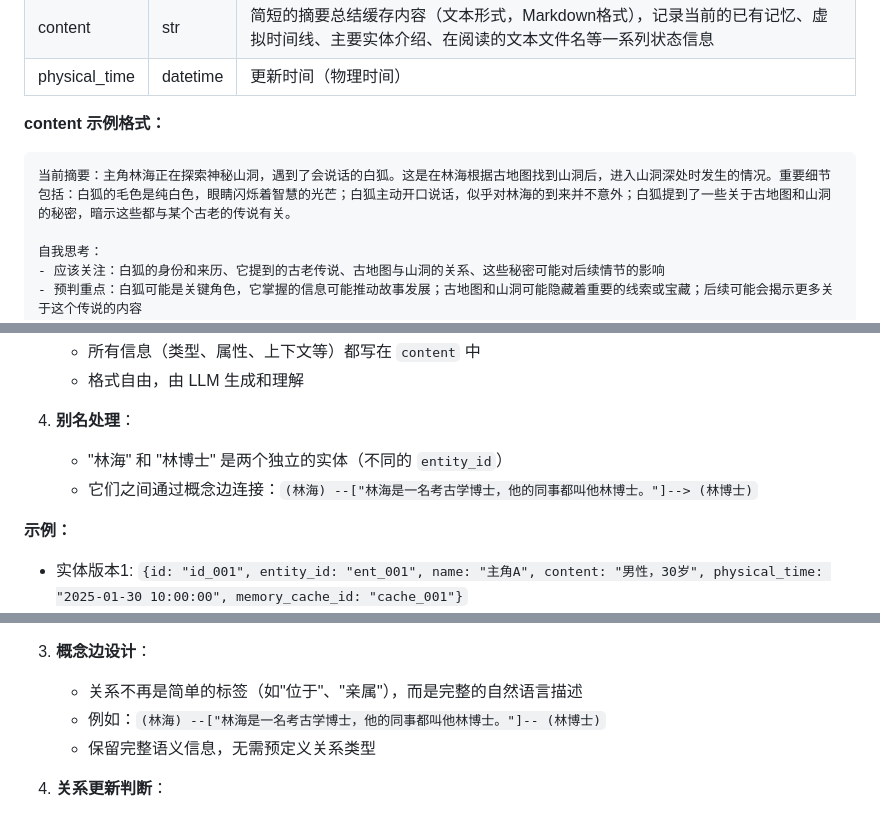
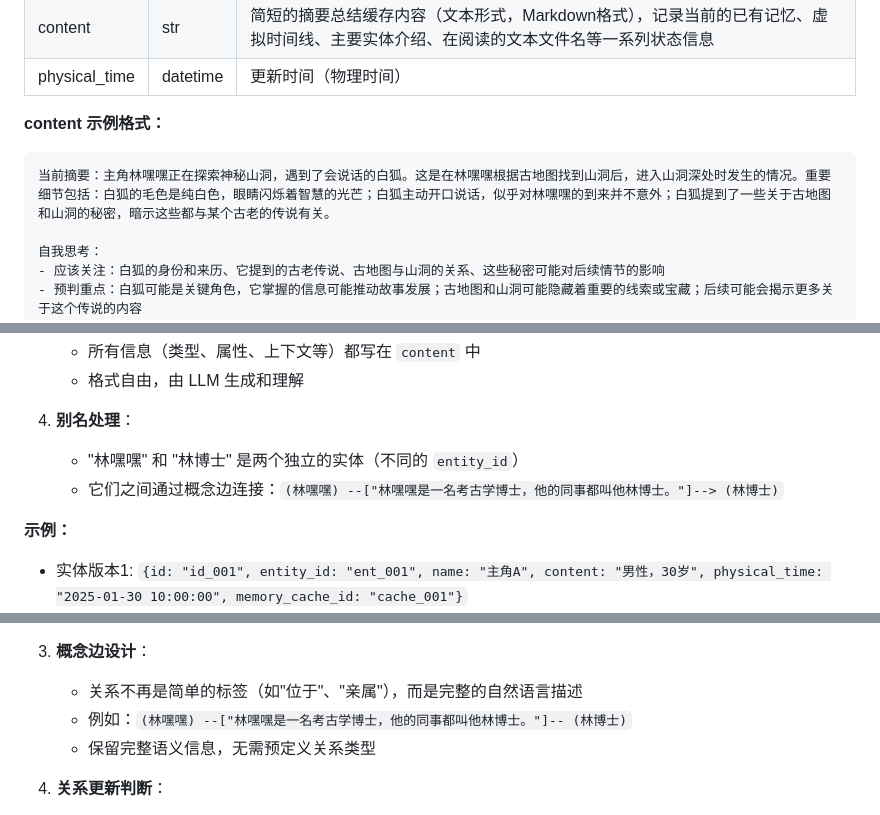
Before and after one commit to ngyygm/Temporal_Memory_Graph, a Markdown page: README.md, 3 parts joined by grey strips. Rendered like a GitHub page.

Commit message:
更新 README

````diff
--- a/README.md
+++ b/README.md
@@ -106,7 +106,7 @@
 
 **content 示例格式：**
 ```markdown
-当前摘要：主角林海正在探索神秘山洞，遇到了会说话的白狐。这是在林海根据古地图找到山洞后，进入山洞深处时发生的情况。重要细节包括：白狐的毛色是纯白色，眼睛闪烁着智慧的光芒；白狐主动开口说话，似乎对林海的到来并不意外；白狐提到了一些关于古地图和山洞的秘密，暗示这些都与某个古老的传说有关。
+当前摘要：主角林嘿嘿正在探索神秘山洞，遇到了会说话的白狐。这是在林嘿嘿根据古地图找到山洞后，进入山洞深处时发生的情况。重要细节包括：白狐的毛色是纯白色，眼睛闪烁着智慧的光芒；白狐主动开口说话，似乎对林嘿嘿的到来并不意外；白狐提到了一些关于古地图和山洞的秘密，暗示这些都与某个古老的传说有关。
 
 自我思考：
 - 应该关注：白狐的身份和来历、它提到的古老传说、古地图与山洞的关系、这些秘密可能对后续情节的影响
@@ -166,8 +166,8 @@
    - 格式自由，由 LLM 生成和理解
 
 4. **别名处理**：
-   - "林海" 和 "林博士" 是两个独立的实体（不同的 `entity_id`）
-   - 它们之间通过概念边连接：`(林海) --["林海是一名考古学博士，他的同事都叫他林博士。"]--> (林博士)`
+   - "林嘿嘿" 和 "林博士" 是两个独立的实体（不同的 `entity_id`）
+   - 它们之间通过概念边连接：`(林嘿嘿) --["林嘿嘿是一名考古学博士，他的同事都叫他林博士。"]--> (林博士)`
 
 **示例：**
 - 实体版本1: `{id: "id_001", entity_id: "ent_001", name: "主角A", content: "男性，30岁", physical_time: "2025-01-30 10:00:00", memory_cache_id: "cache_001"}`
@@ -203,7 +203,7 @@
 
 3. **概念边设计**：
    - 关系不再是简单的标签（如"位于"、"亲属"），而是完整的自然语言描述
-   - 例如：`(林海) --["林海是一名考古学博士，他的同事都叫他林博士。"]-- (林博士)`
+   - 例如：`(林嘿嘿) --["林嘿嘿是一名考古学博士，他的同事都叫他林博士。"]-- (林博士)`
    - 保留完整语义信息，无需预定义关系类型
 
 4. **关系更新判断**：
````
